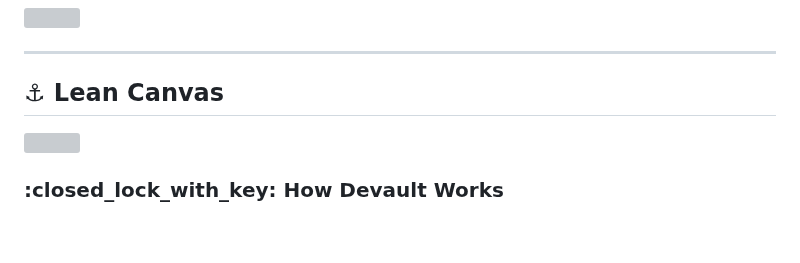
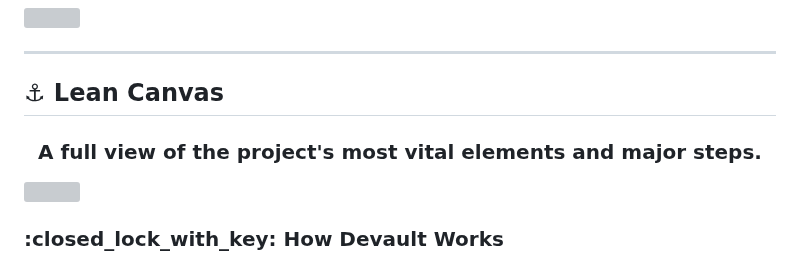
Before and after one commit to Mohamed-Shalaan/ProjectCAPI, a Markdown page: README.md, the part around the change. Rendered like a GitHub page; blank space fills up the shorter version; grey boxes are pictures that could not be loaded.

```diff
--- a/README.md
+++ b/README.md
@@ -116,6 +116,7 @@
 
 ***
 ## :anchor: Lean Canvas
+<h3 align="center"> A full view of the project's most vital elements and major steps.</h3>
 <img src="md/Canvas.PNG" />
 
 
```
